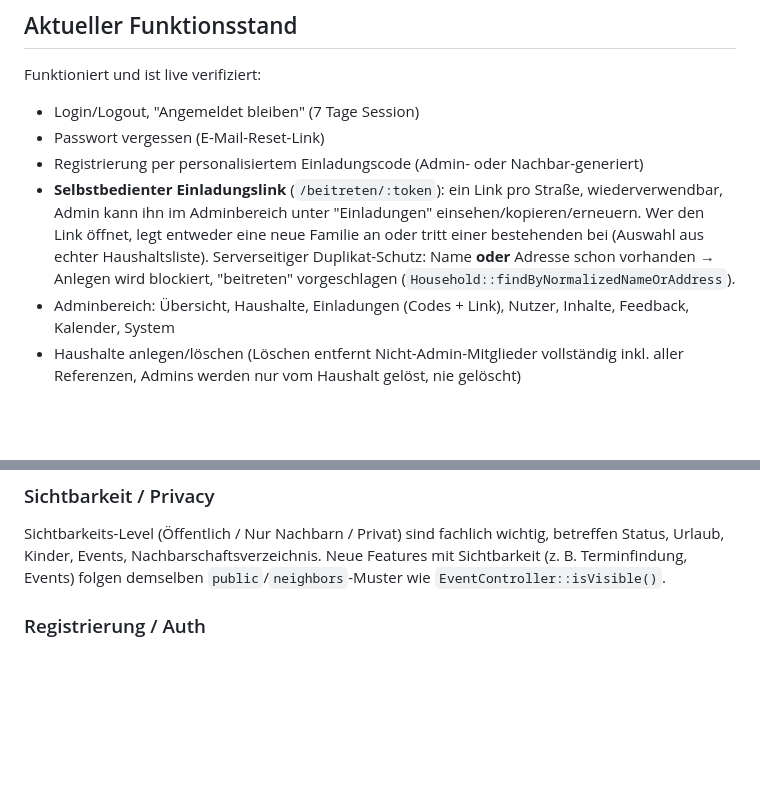
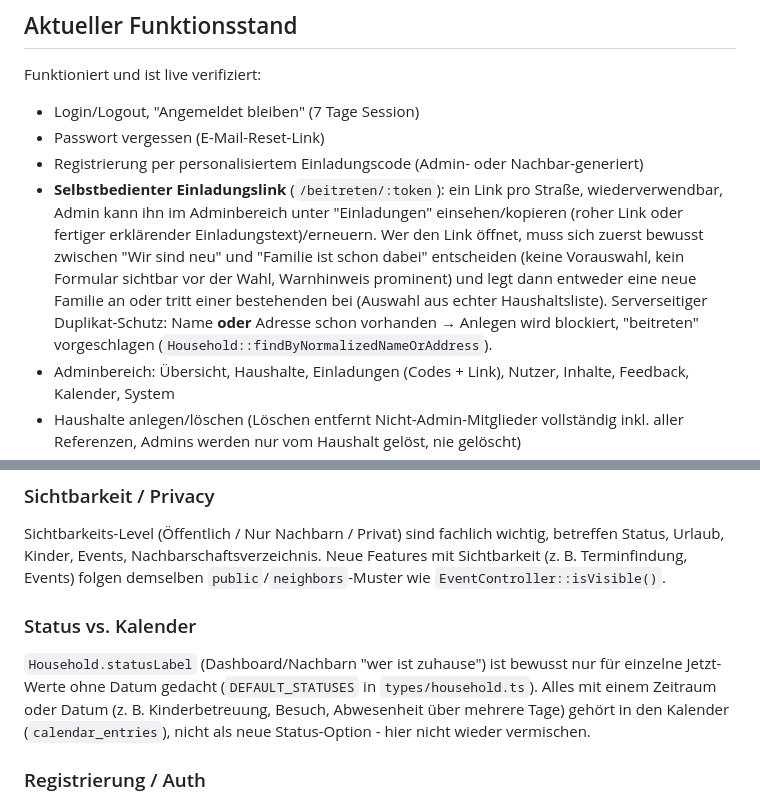
Before and after one commit to QuickLinkNet/flurfunk, a Markdown page: HANDOFF_CLAUDE_CODE.md, 2 parts joined by grey strips. Drawn GitHub-style; blank space fills up the shorter version.

```diff
--- a/HANDOFF_CLAUDE_CODE.md
+++ b/HANDOFF_CLAUDE_CODE.md
@@ -138,7 +145,7 @@ Funktioniert und ist live verifiziert:
 - Login/Logout, "Angemeldet bleiben" (7 Tage Session)
 - Passwort vergessen (E-Mail-Reset-Link)
 - Registrierung per personalisiertem Einladungscode (Admin- oder Nachbar-generiert)
-- **Selbstbedienter Einladungslink** (`/beitreten/:token`): ein Link pro Straße, wiederverwendbar, Admin kann ihn im Adminbereich unter "Einladungen" einsehen/kopieren/erneuern. Wer den Link öffnet, legt entweder eine neue Familie an oder tritt einer bestehenden bei (Auswahl aus echter Haushaltsliste). Serverseitiger Duplikat-Schutz: Name **oder** Adresse schon vorhanden → Anlegen wird blockiert, "beitreten" vorgeschlagen (`Household::findByNormalizedNameOrAddress`).
+- **Selbstbedienter Einladungslink** (`/beitreten/:token`): ein Link pro Straße, wiederverwendbar, Admin kann ihn im Adminbereich unter "Einladungen" einsehen/kopieren (roher Link oder fertiger erklärender Einladungstext)/erneuern. Wer den Link öffnet, muss sich zuerst bewusst zwischen "Wir sind neu" und "Familie ist schon dabei" entscheiden (keine Vorauswahl, kein Formular sichtbar vor der Wahl, Warnhinweis prominent) und legt dann entweder eine neue Familie an oder tritt einer bestehenden bei (Auswahl aus echter Haushaltsliste). Serverseitiger Duplikat-Schutz: Name **oder** Adresse schon vorhanden → Anlegen wird blockiert, "beitreten" vorgeschlagen (`Household::findByNormalizedNameOrAddress`).
 - Adminbereich: Übersicht, Haushalte, Einladungen (Codes + Link), Nutzer, Inhalte, Feedback, Kalender, System
 - Haushalte anlegen/löschen (Löschen entfernt Nicht-Admin-Mitglieder vollständig inkl. aller Referenzen, Admins werden nur vom Haushalt gelöst, nie gelöscht)
 - Push: echte Ende-zu-Ende-verschlüsselte Payloads (RFC 8291 aes128gcm), nicht nur generischer "schau rein"-Text
@@ -194,6 +208,10 @@ Self-Delete-Schutz ist wichtig: Admin darf sich nicht selbst löschen/demoten (l
 ### Sichtbarkeit / Privacy
 
 Sichtbarkeits-Level (Öffentlich / Nur Nachbarn / Privat) sind fachlich wichtig, betreffen Status, Urlaub, Kinder, Events, Nachbarschaftsverzeichnis. Neue Features mit Sichtbarkeit (z. B. Terminfindung, Events) folgen demselben `public`/`neighbors`-Muster wie `EventController::isVisible()`.
+
+### Status vs. Kalender
+
+`Household.statusLabel` (Dashboard/Nachbarn "wer ist zuhause") ist bewusst nur für einzelne Jetzt-Werte ohne Datum gedacht (`DEFAULT_STATUSES` in `types/household.ts`). Alles mit einem Zeitraum oder Datum (z. B. Kinderbetreuung, Besuch, Abwesenheit über mehrere Tage) gehört in den Kalender (`calendar_entries`), nicht als neue Status-Option - hier nicht wieder vermischen.
 
 ### Registrierung / Auth
 
```
Also changed, not shown: other parts of HANDOFF_CLAUDE_CODE.md (+17 -3 lines).
